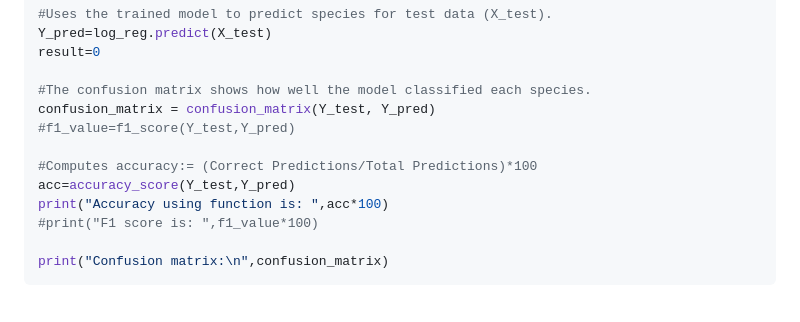
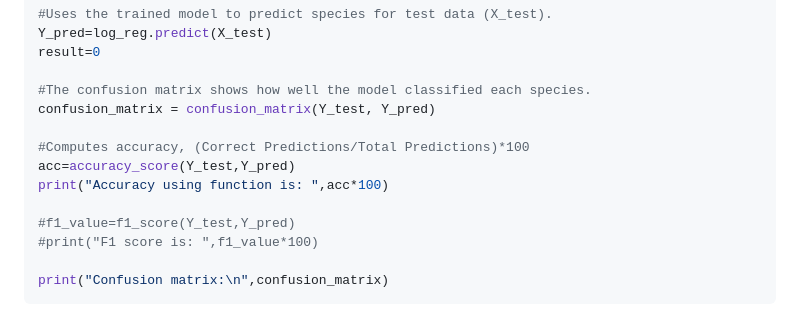
Before and after one commit to angshul004/notecenter, a Markdown page: pdfs/AIML_code1.md, the part around the change. Drawn GitHub-style.

```diff
--- a/pdfs/AIML_code1.md
+++ b/pdfs/AIML_code1.md
@@ -138,11 +138,12 @@ result=0
 
 #The confusion matrix shows how well the model classified each species.
 confusion_matrix = confusion_matrix(Y_test, Y_pred)
-#f1_value=f1_score(Y_test,Y_pred)
 
-#Computes accuracy:= (Correct Predictions/Total Predictions)*100
+#Computes accuracy, (Correct Predictions/Total Predictions)*100
 acc=accuracy_score(Y_test,Y_pred)
 print("Accuracy using function is: ",acc*100)
+
+#f1_value=f1_score(Y_test,Y_pred)
 #print("F1 score is: ",f1_value*100)
 
 print("Confusion matrix:\n",confusion_matrix)
```
